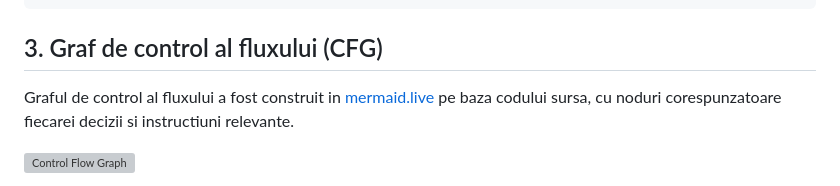
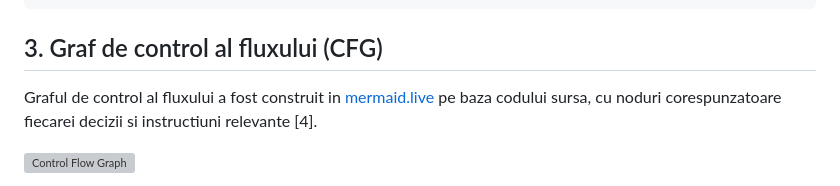
Before and after one commit to MalinRosu/Testarea-sistemelor-software-TSS-, a Markdown page: README.md, the part around the change. Rendered like a GitHub page; grey boxes are pictures that could not be loaded.

```diff
--- a/README.md
+++ b/README.md
@@ -82,7 +82,7 @@ dotnet stryker
 
 ## 3. Graf de control al fluxului (CFG)
 
-Graful de control al fluxului a fost construit in [mermaid.live](https://mermaid.live) pe baza codului sursa, cu noduri corespunzatoare fiecarei decizii si instructiuni relevante.
+Graful de control al fluxului a fost construit in [mermaid.live](https://mermaid.live) pe baza codului sursa, cu noduri corespunzatoare fiecarei decizii si instructiuni relevante [4].
 
 ![Control Flow Graph](PensieCalculator/Control%20Flow%20Graph.png)
 
```
